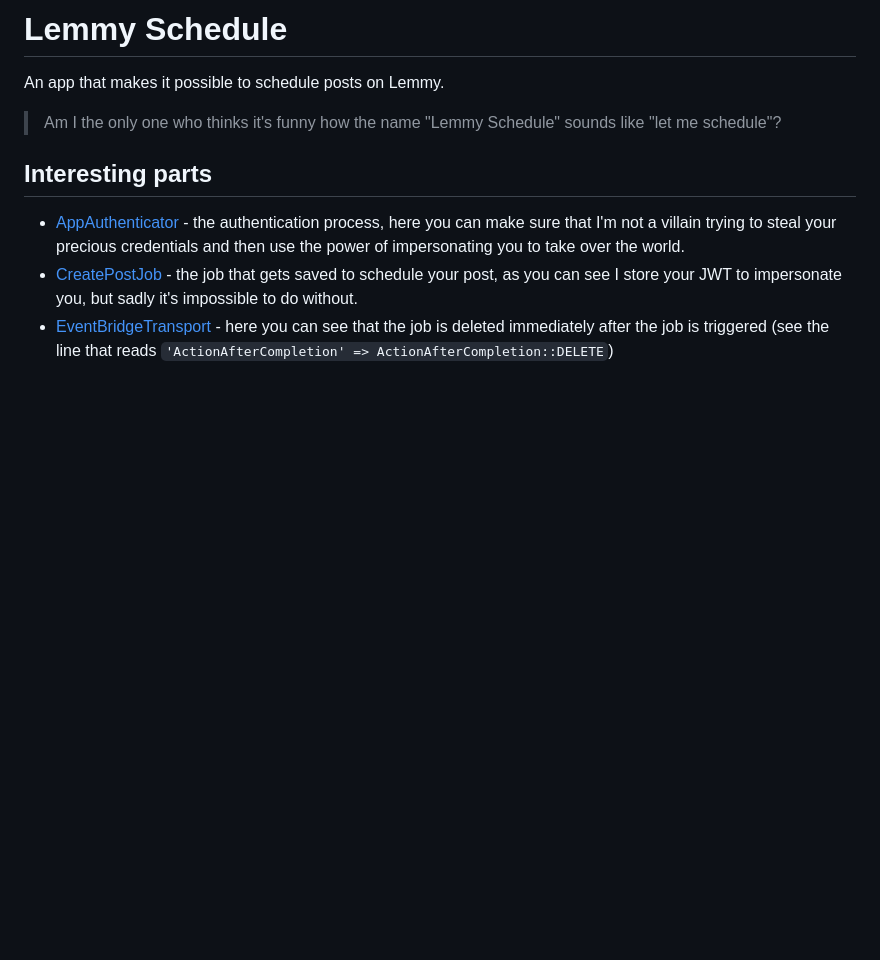
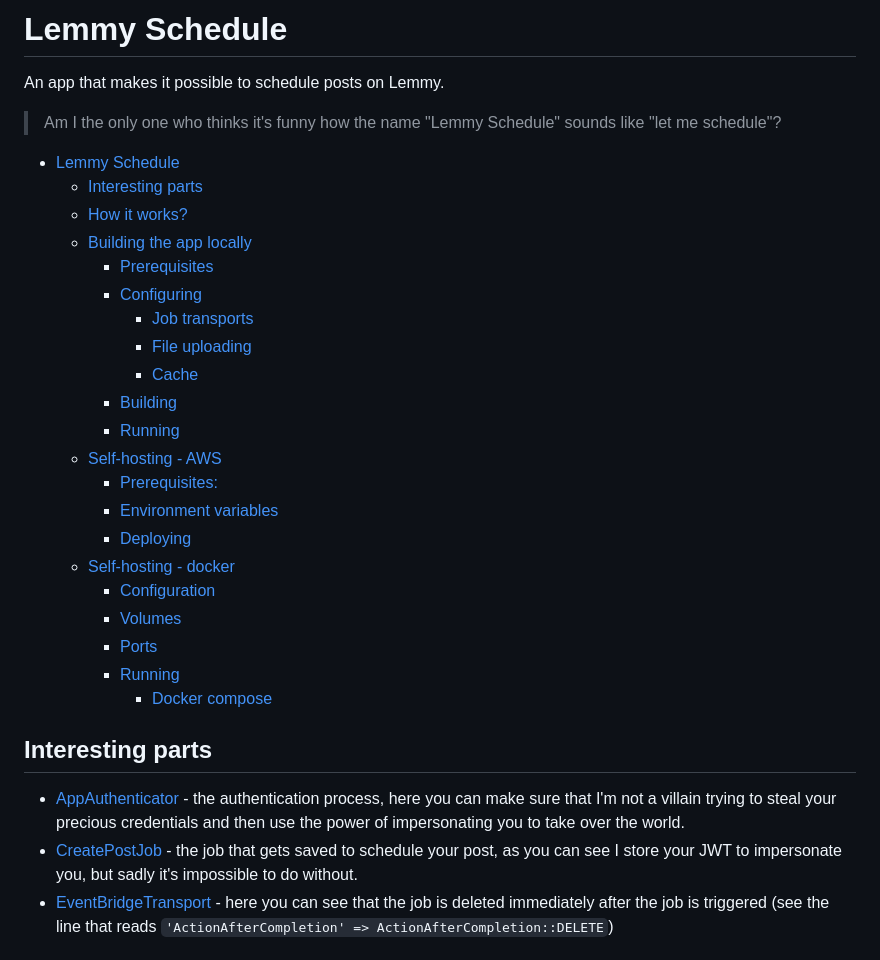
Before and after one commit to RikudouSage/LemmySchedule, a Markdown page: README.md, the part around the change. GitHub-like rendering; blank space fills up the shorter version.

Commit message:
Add table of contents

```diff
--- a/README.md
+++ b/README.md
@@ -3,6 +3,30 @@
 An app that makes it possible to schedule posts on Lemmy.
 
 > Am I the only one who thinks it's funny how the name "Lemmy Schedule" sounds like "let me schedule"?
+
+<!-- TOC -->
+* [Lemmy Schedule](#lemmy-schedule)
+  * [Interesting parts](#interesting-parts)
+  * [How it works?](#how-it-works)
+  * [Building the app locally](#building-the-app-locally)
+    * [Prerequisites](#prerequisites)
+    * [Configuring](#configuring)
+      * [Job transports](#job-transports)
+      * [File uploading](#file-uploading)
+      * [Cache](#cache)
+    * [Building](#building)
+    * [Running](#running)
+  * [Self-hosting - AWS](#self-hosting---aws)
+    * [Prerequisites:](#prerequisites-1)
+    * [Environment variables](#environment-variables)
+    * [Deploying](#deploying)
+  * [Self-hosting - docker](#self-hosting---docker)
+    * [Configuration](#configuration)
+    * [Volumes](#volumes)
+    * [Ports](#ports)
+    * [Running](#running-1)
+      * [Docker compose](#docker-compose)
+<!-- TOC -->
 
 ## Interesting parts
 
```
